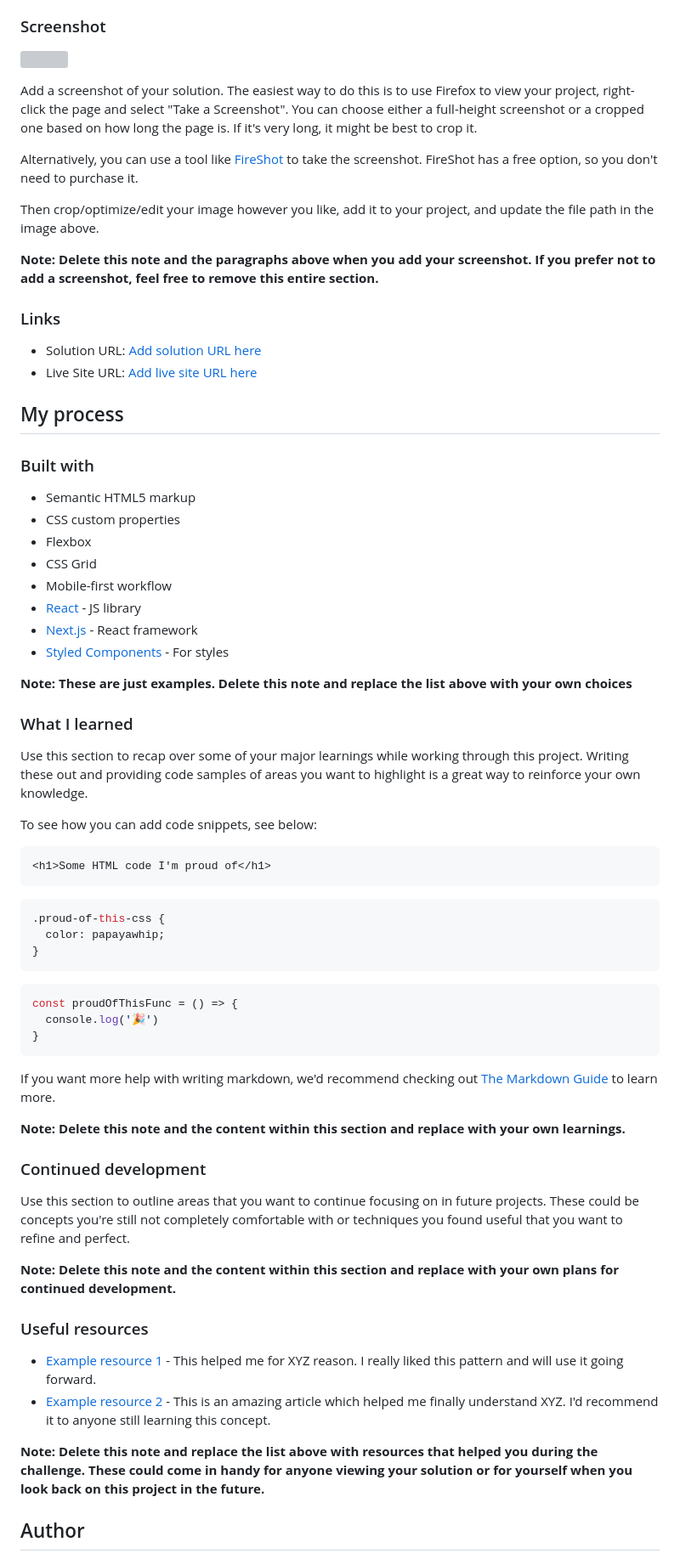
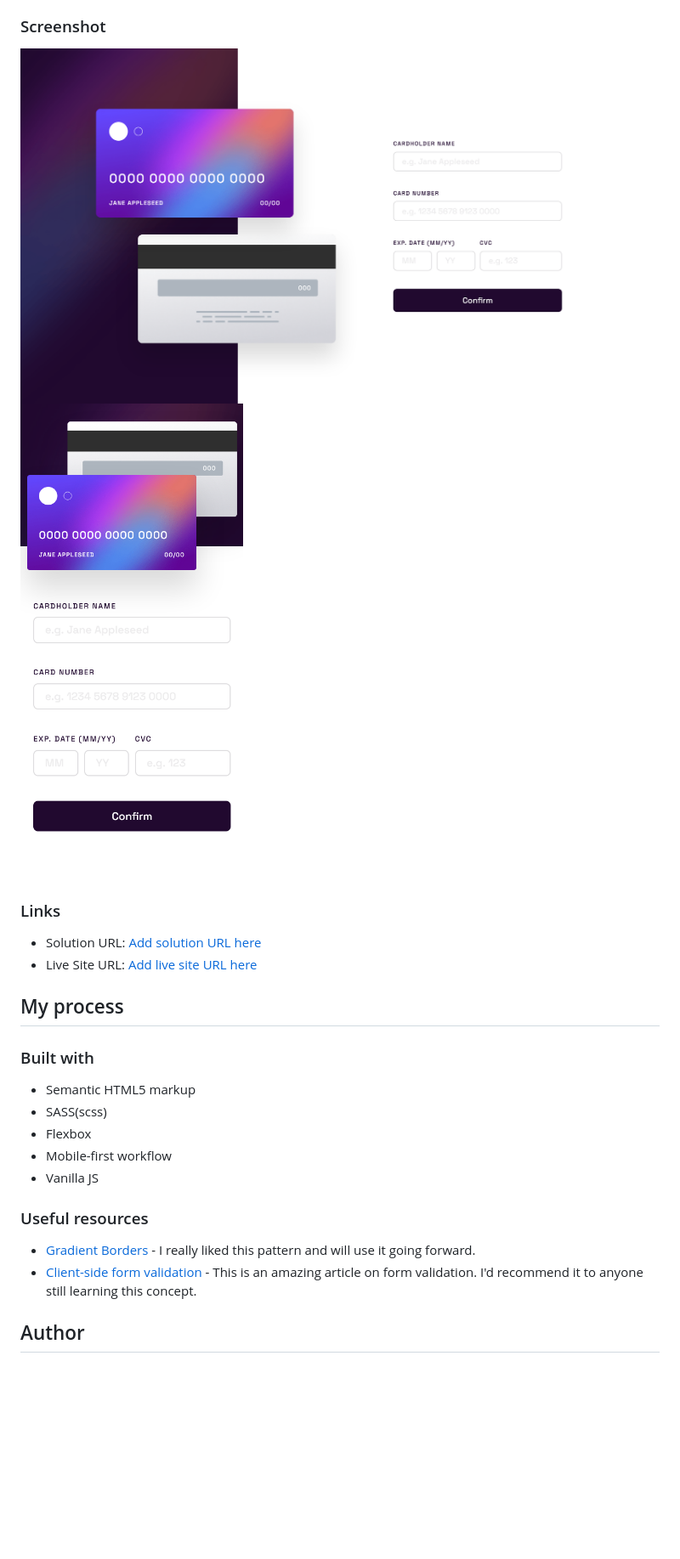
Before and after one commit to coderwww/Mentor-Interactive-cxxd-details-form, a Markdown page: README.md, the part around the change printed below. Shown: that part at 85% size. Rendered like a GitHub page; pictures changed too: screenshots/screenshot-desktop.png (added), screenshots/screenshot-mobile.png (added); blank space fills up the shorter version; grey boxes are pictures that could not be loaded.

Commit message:
small style changes, readme, screenshots

````diff
--- a/README.md
+++ b/README.md
@@ -33,15 +28,8 @@ Users should be able to:
 
 ### Screenshot
 
-![](./screenshot.jpg)
-
-Add a screenshot of your solution. The easiest way to do this is to use Firefox to view your project, right-click the page and select "Take a Screenshot". You can choose either a full-height screenshot or a cropped one based on how long the page is. If it's very long, it might be best to crop it.
-
-Alternatively, you can use a tool like [FireShot](https://getfireshot.com/) to take the screenshot. FireShot has a free option, so you don't need to purchase it.
-
-Then crop/optimize/edit your image however you like, add it to your project, and update the file path in the image above.
-
-**Note: Delete this note and the paragraphs above when you add your screenshot. If you prefer not to add a screenshot, feel free to remove this entire section.**
+![](./screenshots/screenshot-desktop.png)
+![](./screenshots/screenshot-mobile.png)
 
 ### Links
 
@@ -53,52 +41,15 @@ Then crop/optimize/edit your image however you like, add it to your project, and
 ### Built with
 
 - Semantic HTML5 markup
-- CSS custom properties
+- SASS(scss)
 - Flexbox
-- CSS Grid
 - Mobile-first workflow
-- [React](https://reactjs.org/) - JS library
-- [Next.js](https://nextjs.org/) - React framework
-- [Styled Components](https://styled-components.com/) - For styles
-
-**Note: These are just examples. Delete this note and replace the list above with your own choices**
-
-### What I learned
-
-Use this section to recap over some of your major learnings while working through this project. Writing these out and providing code samples of areas you want to highlight is a great way to reinforce your own knowledge.
-
-To see how you can add code snippets, see below:
-
-```html
-<h1>Some HTML code I'm proud of</h1>
-```
-```css
-.proud-of-this-css {
-  color: papayawhip;
-}
-```
-```js
-const proudOfThisFunc = () => {
-  console.log('🎉')
-}
-```
-
-If you want more help with writing markdown, we'd recommend checking out [The Markdown Guide](https://www.markdownguide.org/) to learn more.
-
-**Note: Delete this note and the content within this section and replace with your own learnings.**
-
-### Continued development
-
-Use this section to outline areas that you want to continue focusing on in future projects. These could be concepts you're still not completely comfortable with or techniques you found useful that you want to refine and perfect.
-
-**Note: Delete this note and the content within this section and replace with your own plans for continued development.**
+- Vanilla JS
 
 ### Useful resources
 
-- [Example resource 1](https://www.example.com) - This helped me for XYZ reason. I really liked this pattern and will use it going forward.
-- [Example resource 2](https://www.example.com) - This is an amazing article which helped me finally understand XYZ. I'd recommend it to anyone still learning this concept.
-
-**Note: Delete this note and replace the list above with resources that helped you during the challenge. These could come in handy for anyone viewing your solution or for yourself when you look back on this project in the future.**
+- [Gradient Borders](https://codyhouse.co/nuggets/css-gradient-borders) - I really liked this pattern and will use it going forward.
+- [Client-side form validation](https://developer.mozilla.org/en-US/docs/Learn/Forms/Form_validation) - This is an amazing article on form validation. I'd recommend it to anyone still learning this concept.
 
 ## Author
 
````
Also changed, not shown: other parts of README.md (+2 -16 lines), 3 other files.
